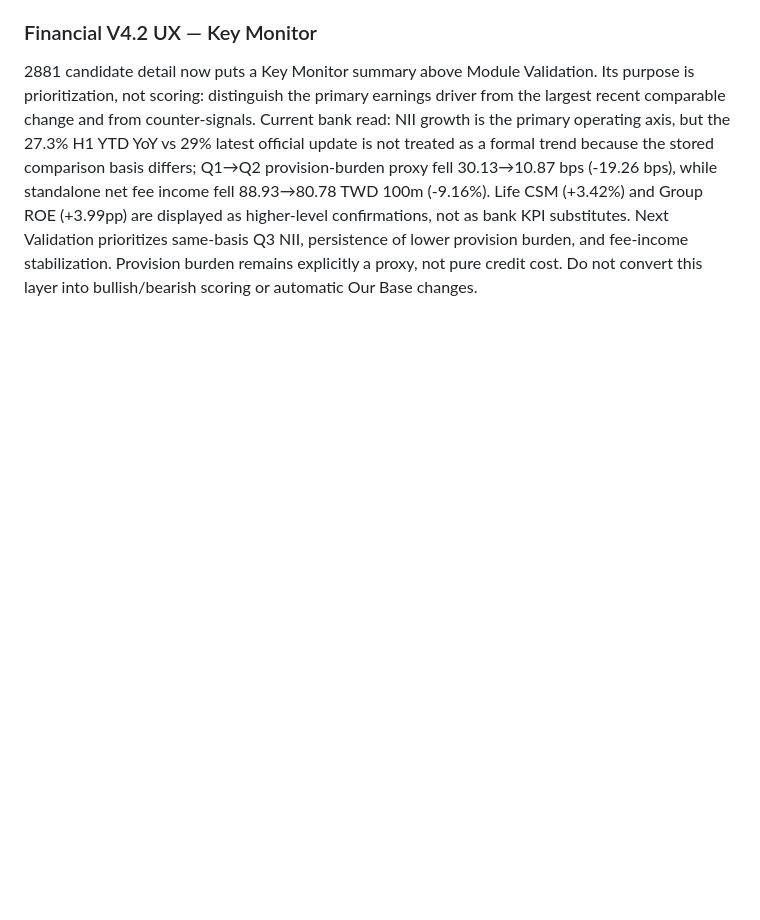
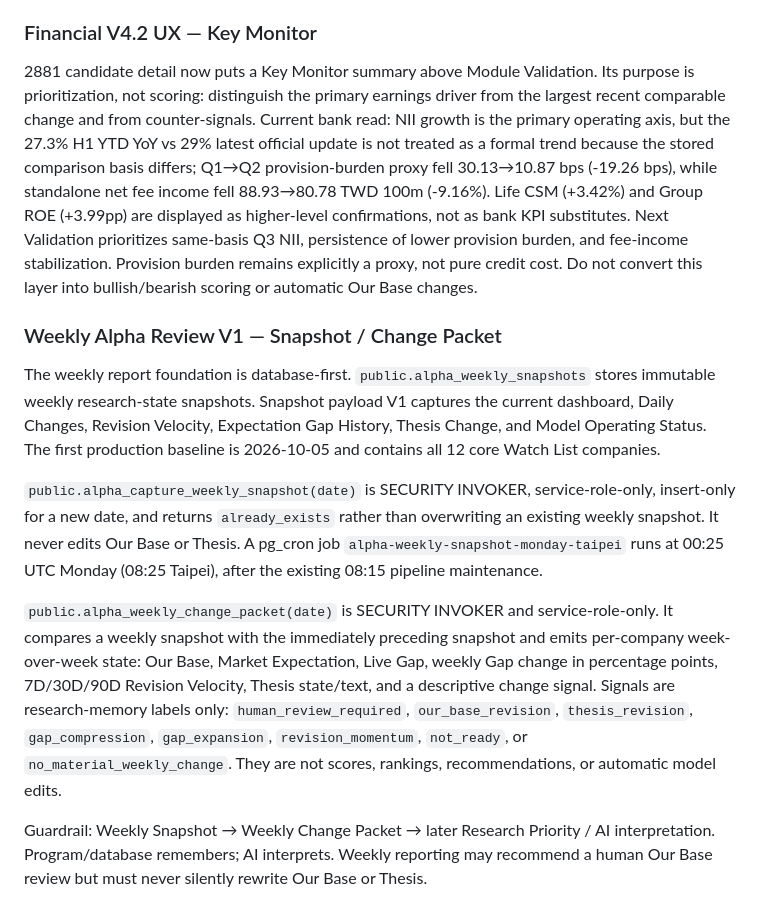
Before and after one commit to kenny17go/alpha-model, a Markdown page: AGENTS.md, the part around the change. GitHub-like rendering; blank space fills up the shorter version.

Commit message:
Document weekly snapshot foundation

```diff
--- a/AGENTS.md
+++ b/AGENTS.md
@@ -530,3 +530,14 @@ alpha_watchlist_thesis_change_status() completes the first integrated chain: Con
 ### Financial V4.2 UX — Key Monitor
 
 2881 candidate detail now puts a Key Monitor summary above Module Validation. Its purpose is prioritization, not scoring: distinguish the primary earnings driver from the largest recent comparable change and from counter-signals. Current bank read: NII growth is the primary operating axis, but the 27.3% H1 YTD YoY vs 29% latest official update is not treated as a formal trend because the stored comparison basis differs; Q1→Q2 provision-burden proxy fell 30.13→10.87 bps (-19.26 bps), while standalone net fee income fell 88.93→80.78 TWD 100m (-9.16%). Life CSM (+3.42%) and Group ROE (+3.99pp) are displayed as higher-level confirmations, not as bank KPI substitutes. Next Validation prioritizes same-basis Q3 NII, persistence of lower provision burden, and fee-income stabilization. Provision burden remains explicitly a proxy, not pure credit cost. Do not convert this layer into bullish/bearish scoring or automatic Our Base changes.
+
+
+### Weekly Alpha Review V1 — Snapshot / Change Packet
+
+The weekly report foundation is database-first. `public.alpha_weekly_snapshots` stores immutable weekly research-state snapshots. Snapshot payload V1 captures the current dashboard, Daily Changes, Revision Velocity, Expectation Gap History, Thesis Change, and Model Operating Status. The first production baseline is 2026-10-05 and contains all 12 core Watch List companies.
+
+`public.alpha_capture_weekly_snapshot(date)` is SECURITY INVOKER, service-role-only, insert-only for a new date, and returns `already_exists` rather than overwriting an existing weekly snapshot. It never edits Our Base or Thesis. A pg_cron job `alpha-weekly-snapshot-monday-taipei` runs at 00:25 UTC Monday (08:25 Taipei), after the existing 08:15 pipeline maintenance.
+
+`public.alpha_weekly_change_packet(date)` is SECURITY INVOKER and service-role-only. It compares a weekly snapshot with the immediately preceding snapshot and emits per-company week-over-week state: Our Base, Market Expectation, Live Gap, weekly Gap change in percentage points, 7D/30D/90D Revision Velocity, Thesis state/text, and a descriptive change signal. Signals are research-memory labels only: `human_review_required`, `our_base_revision`, `thesis_revision`, `gap_compression`, `gap_expansion`, `revision_momentum`, `not_ready`, or `no_material_weekly_change`. They are not scores, rankings, recommendations, or automatic model edits.
+
+Guardrail: Weekly Snapshot → Weekly Change Packet → later Research Priority / AI interpretation. Program/database remembers; AI interprets. Weekly reporting may recommend a human Our Base review but must never silently rewrite Our Base or Thesis.
```
